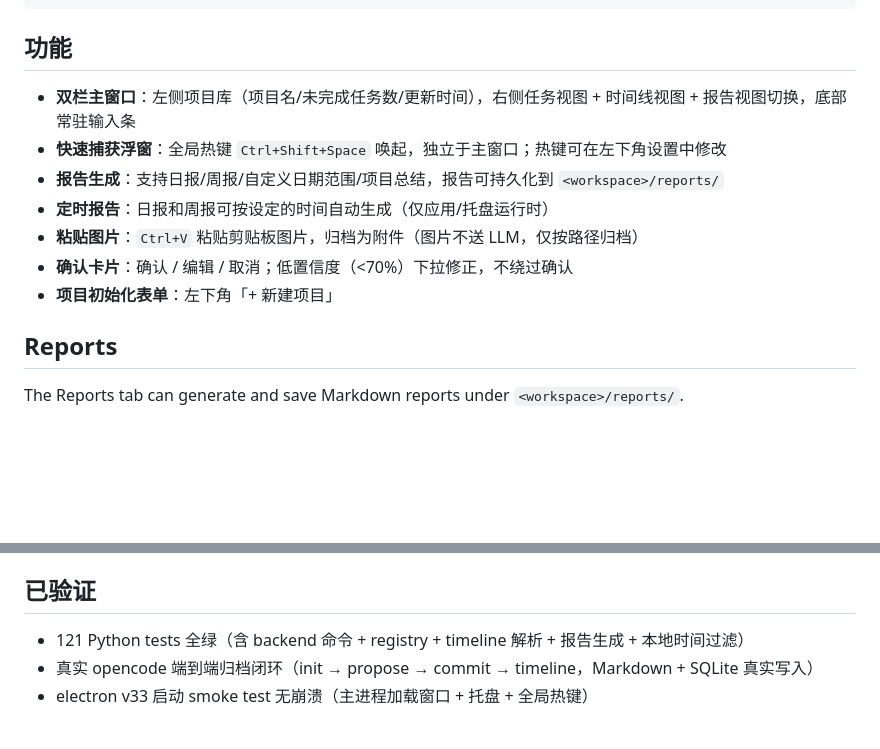
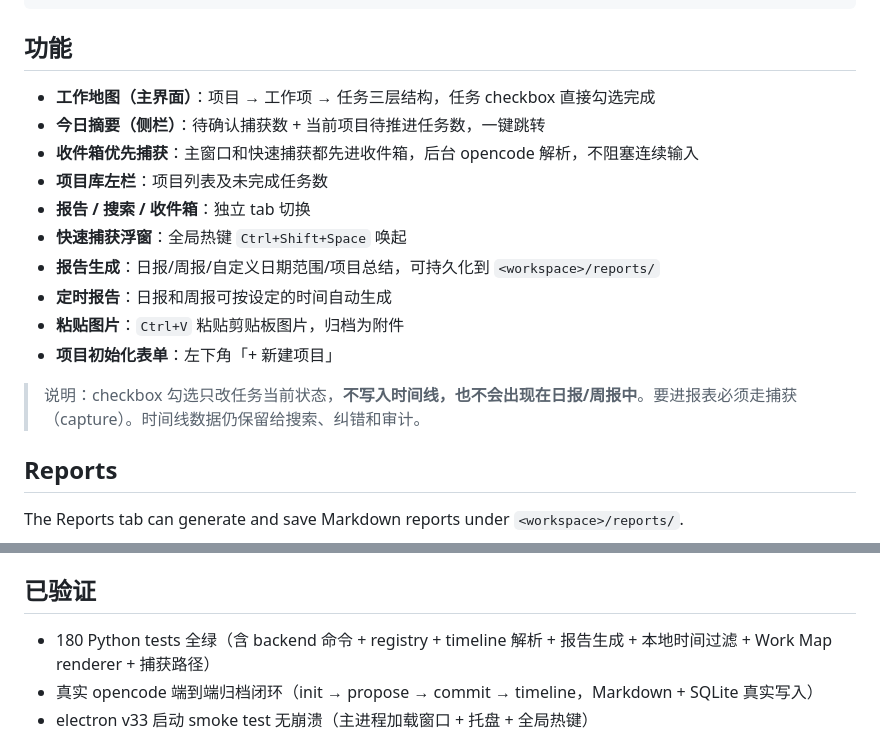
Before and after one commit to vaope/workmarker, a Markdown page: client/README.md, 2 parts joined by grey strips. Drawn GitHub-style; blank space fills up the shorter version.

Commit message:
docs: describe F004 work map behavior
Why: Runtime behavior and product language must share one durable contract.

```diff
--- a/client/README.md
+++ b/client/README.md
@@ -44,13 +44,18 @@ ls node_modules/electron/dist/electron.exe   # 应为 ~188MB
 
 ## 功能
 
-- **双栏主窗口**：左侧项目库（项目名/未完成任务数/更新时间），右侧任务视图 + 时间线视图 + 报告视图切换，底部常驻输入条
-- **快速捕获浮窗**：全局热键 `Ctrl+Shift+Space` 唤起，独立于主窗口；热键可在左下角设置中修改
-- **报告生成**：支持日报/周报/自定义日期范围/项目总结，报告可持久化到 `<workspace>/reports/`
-- **定时报告**：日报和周报可按设定的时间自动生成（仅应用/托盘运行时）
-- **粘贴图片**：`Ctrl+V` 粘贴剪贴板图片，归档为附件（图片不送 LLM，仅按路径归档）
-- **确认卡片**：确认 / 编辑 / 取消；低置信度（<70%）下拉修正，不绕过确认
+- **工作地图（主界面）**：项目 → 工作项 → 任务三层结构，任务 checkbox 直接勾选完成
+- **今日摘要（侧栏）**：待确认捕获数 + 当前项目待推进任务数，一键跳转
+- **收件箱优先捕获**：主窗口和快速捕获都先进收件箱，后台 opencode 解析，不阻塞连续输入
+- **项目库左栏**：项目列表及未完成任务数
+- **报告 / 搜索 / 收件箱**：独立 tab 切换
+- **快速捕获浮窗**：全局热键 `Ctrl+Shift+Space` 唤起
+- **报告生成**：日报/周报/自定义日期范围/项目总结，可持久化到 `<workspace>/reports/`
+- **定时报告**：日报和周报可按设定的时间自动生成
+- **粘贴图片**：`Ctrl+V` 粘贴剪贴板图片，归档为附件
 - **项目初始化表单**：左下角「+ 新建项目」
+
+> 说明：checkbox 勾选只改任务当前状态，**不写入时间线，也不会出现在日报/周报中**。要进报表必须走捕获（capture）。时间线数据仍保留给搜索、纠错和审计。
 
 ## Reports
 
@@ -69,7 +74,7 @@ Manual reports support explicit `date_from` and `date_to` values.
 
 ## 已验证
 
-- 121 Python tests 全绿（含 backend 命令 + registry + timeline 解析 + 报告生成 + 本地时间过滤）
+- 180 Python tests 全绿（含 backend 命令 + registry + timeline 解析 + 报告生成 + 本地时间过滤 + Work Map renderer + 捕获路径）
 - 真实 opencode 端到端归档闭环（init → propose → commit → timeline，Markdown + SQLite 真实写入）
 - electron v33 启动 smoke test 无崩溃（主进程加载窗口 + 托盘 + 全局热键）
 
```
